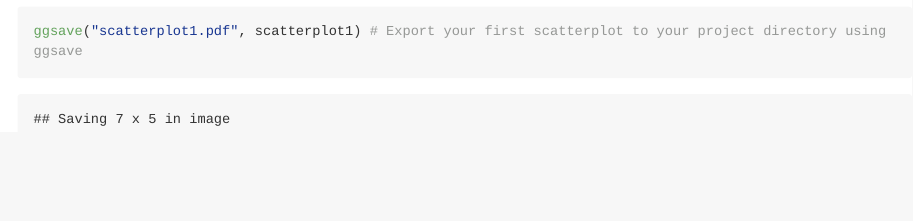
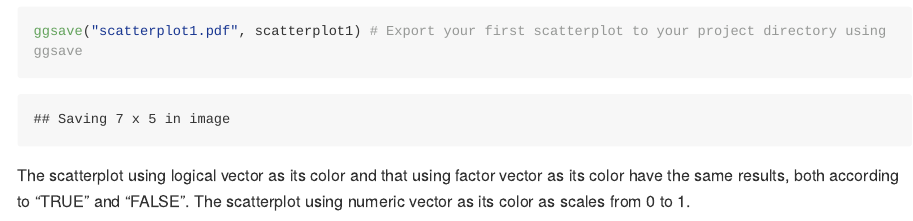
Before and after one commit to xw2676/example_new, an R Markdown document (p8105_hw1_xw2676.Rmd): the page in a window 1100 px wide, from 4340 px down. Rendered offline with R 4.5, knitr and Pandoc, with nearby package versions; code that draws random numbers runs with fixed seeds of ours; long lines of code are wrapped.

Commit message:
add some comments on the scatterplot of problem 2

````diff
--- a/p8105_hw1_xw2676.Rmd
+++ b/p8105_hw1_xw2676.Rmd
@@ -72,3 +72,4 @@ scatterplot3
 
 ggsave("scatterplot1.pdf", scatterplot1) # Export your first scatterplot to your project directory using ggsave
 ```
+The scatterplot using logical vector as its color and that using factor vector as its color have the same results, both according to "TRUE" and "FALSE". The scatterplot using numeric vector as its color as scales from 0 to 1.
````
